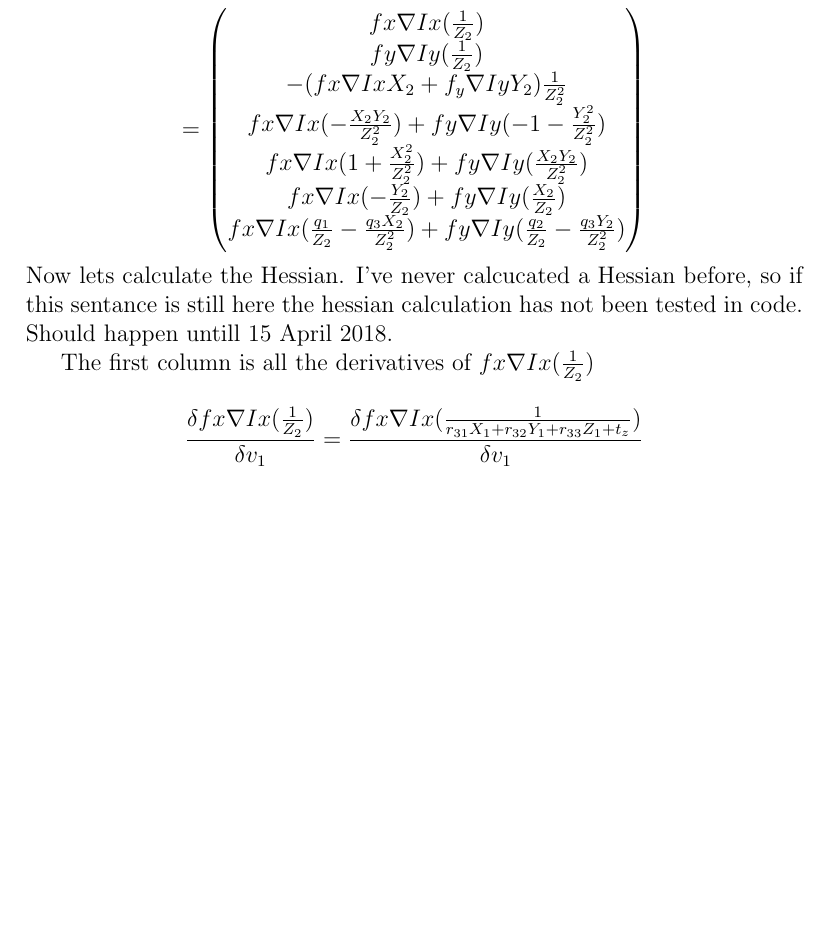
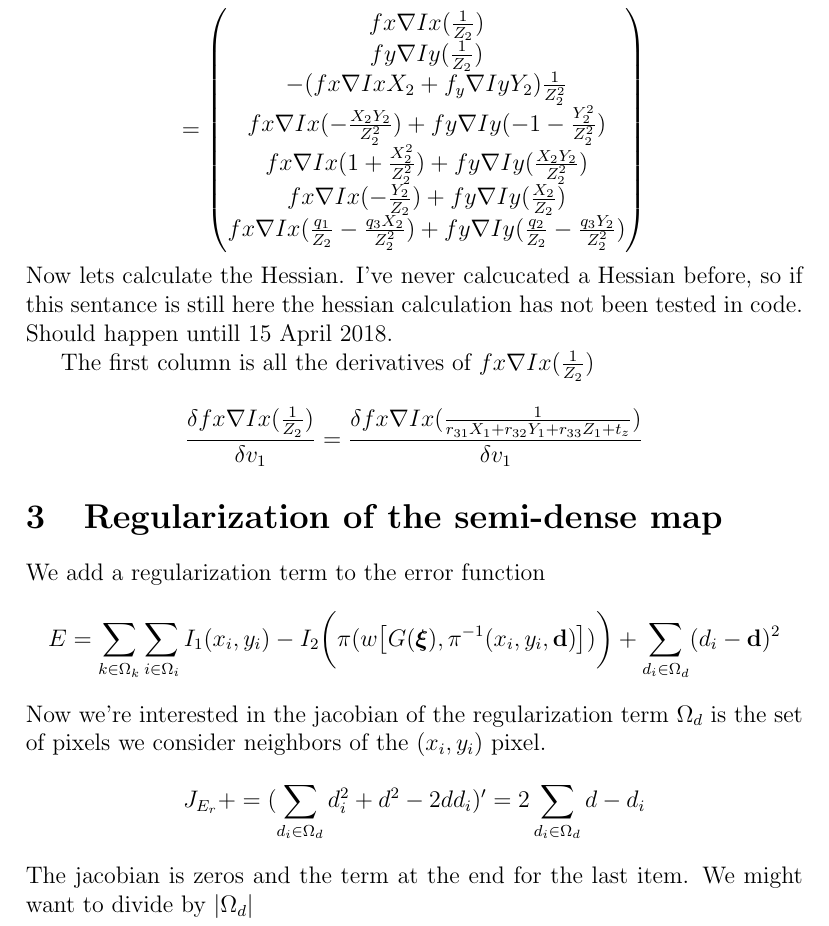
Before and after one commit to smitherson/my-papers, a LaTeX document (bundle-adjustment-formulas/BA.tex): part of page 4 of 4, cut so that both start at the same text, the shorter picture padded with empty space. Compiled offline with pdfLaTeX.

Commit message:
some notes on regularization

```diff
--- a/bundle-adjustment-formulas/BA.tex
+++ b/bundle-adjustment-formulas/BA.tex
@@ -196,4 +196,14 @@ The first column is all the derivatives of $fx \nabla Ix( \frac{1}{Z_2})$
 \frac{\delta fx \nabla Ix( \frac{1}{Z_2})} {\delta v_1} =
 \frac{\delta fx \nabla Ix( \frac{1}{r_{31}X_1+r_{32}Y_1+r_{33}Z_1 + t_z})} {\delta v_1}
 \]
+\section{Regularization of the semi-dense map}
+We add a regularization term to the error function
+\[
+E = \sum_{k \in \Omega_{k}} \sum_{i \in \Omega_{i}} I_1(x_i,y_i)-I_2\bigg(\pi(w\big[{G(\boldsymbol{\xi})},\pi^{-1}(x_i,y_i,\mathbf{d})\big])\bigg) + \sum_{d_i \in \Omega_d} (d_i-\mathbf{d})^2
+\]
+Now we're interested in the jacobian of the regularization term $\Omega_d$ is the set of pixels we consider neighbors of the $(x_i,y_i)$ pixel.
+\[
+J_{E_r} += (\sum_{d_i \in \Omega_d} d_i^2 + d^2-2dd_i)' = 2\sum_{d_i \in \Omega_d}  d-d_i
+\]
+The jacobian is zeros and the term at the end for the last item. We might want to divide by $|\Omega_d|$
 \end{document}
```
